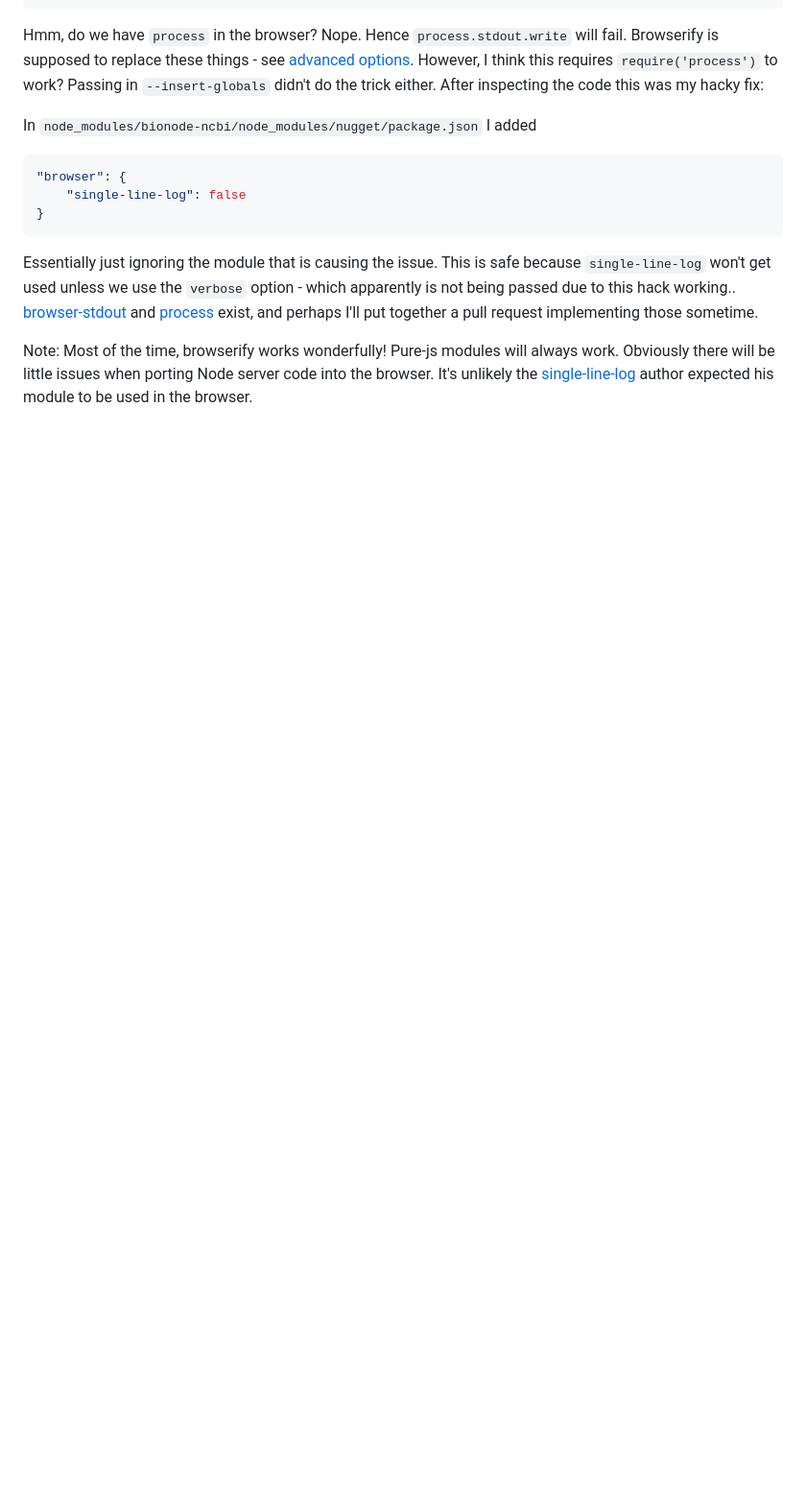
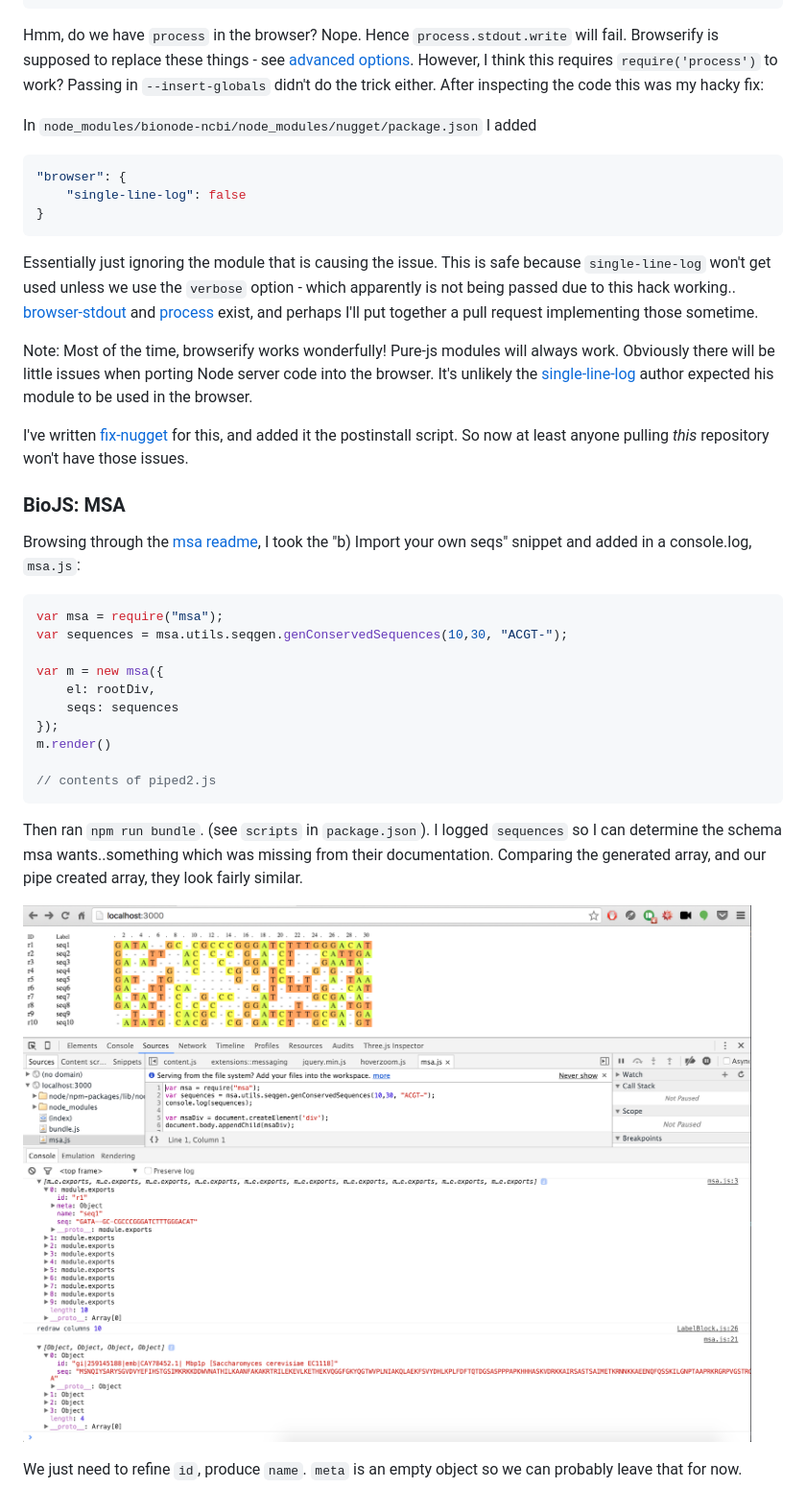
Before and after one commit to thejmazz/js-bioinformatics-exercise, a Markdown page: README.md, the part around the change. Shown: that part at 96% size. Rendered like a GitHub page; pictures changed too: img/msa1.png (added); blank space fills up the shorter version.

````diff
--- a/README.md
+++ b/README.md
@@ -475,6 +475,40 @@ into the browser. It's unlikely the
 [single-line-log](https://github.com/freeall/single-line-log) author expected
 his module to be used in the browser.
 
+I've written
+[fix-nugget](https://github.com/thejmazz/js-bioinformatics-exercise/blob/master/fix-nugget.js)
+for this, and added it the postinstall script. So now at least anyone pulling
+*this* repository won't have those issues.
+
+### BioJS: MSA
+
+Browsing through the [msa readme](https://github.com/greenify/msa), I took the
+"b) Import your own seqs" snippet and added in a console.log, `msa.js`:
+
+```js
+var msa = require("msa");
+var sequences = msa.utils.seqgen.genConservedSequences(10,30, "ACGT-");
+
+var m = new msa({
+    el: rootDiv,
+    seqs: sequences
+});
+m.render()
+
+// contents of piped2.js
+```
+
+Then ran `npm run bundle`. (see `scripts` in `package.json`). I logged `sequences`
+so I can determine the schema msa wants..something which was missing from their
+documentation. Comparing the generated array, and our pipe created array,
+they look fairly similar.
+
+![msa](img/msa1.png)
+
+We just need to refine `id`, produce `name`. `meta` is an empty object so we
+can probably leave that for now.
+
+
 [jshint]: http://jshint.com/
 [bionode-ncbi]: https://github.com/bionode/bionode-ncbi
 [slide-bionode-ncbi-api]: http://slides.com/jmazz/js-bioinformatics/fullscreen#/11
````
Also changed, not shown: 2 other files.
